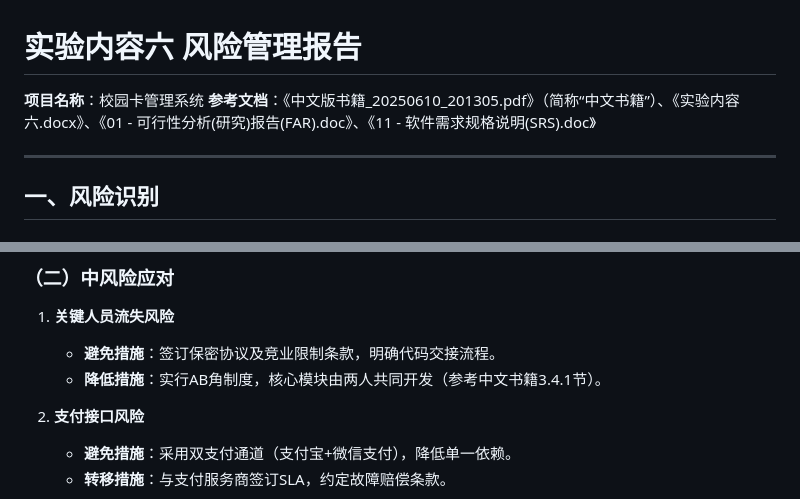
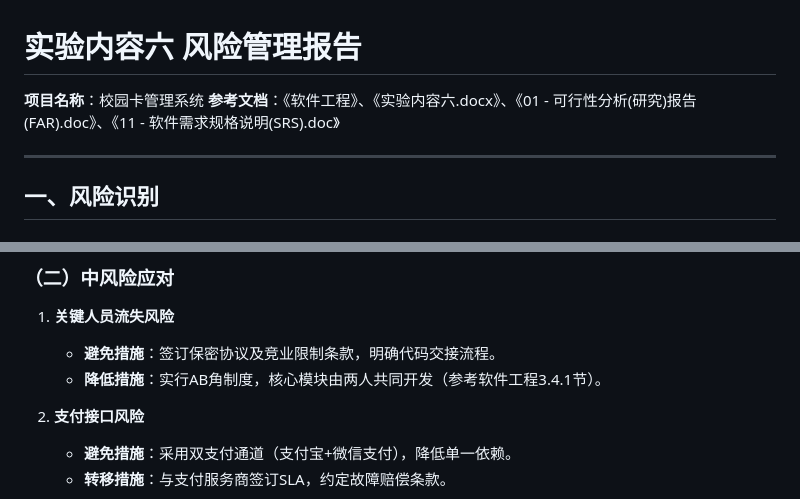
Before and after one commit to jingxinglao/lab, a Markdown page: 每周实验/lab6/项目风险评估.md, 2 parts joined by grey strips. Rendered like a GitHub page.

Commit message:
修改实验六部分错误

```diff
--- a/每周实验/lab6/项目风险评估.md
+++ b/每周实验/lab6/项目风险评估.md
@@ -1,7 +1,7 @@
 # 实验内容六 风险管理报告
 
 **项目名称**：校园卡管理系统
-**参考文档**：《中文版书籍\_20250610\_201305.pdf》（简称“中文书籍”）、《实验内容六.docx》、《01 - 可行性分析(研究)报告(FAR).doc》、《11 - 软件需求规格说明(SRS).doc》
+**参考文档**：《软件工程》、《实验内容六.docx》、《01 - 可行性分析(研究)报告(FAR).doc》、《11 - 软件需求规格说明(SRS).doc》
 
 ---
 
@@ -86,7 +86,7 @@
 1. **关键人员流失风险**
 
    * **避免措施**：签订保密协议及竞业限制条款，明确代码交接流程。
-   * **降低措施**：实行AB角制度，核心模块由两人共同开发（参考中文书籍3.4.1节）。
+   * **降低措施**：实行AB角制度，核心模块由两人共同开发（参考软件工程3.4.1节）。
 
 2. **支付接口风险**
 
```
